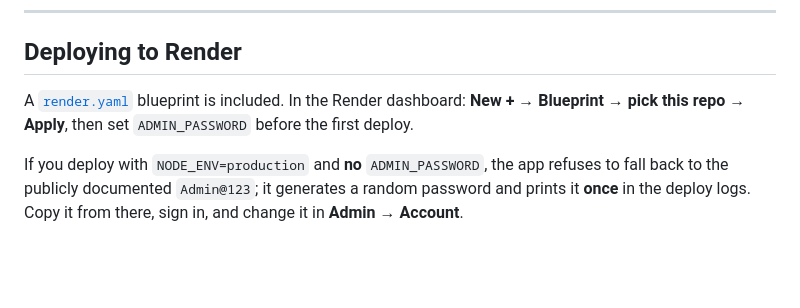
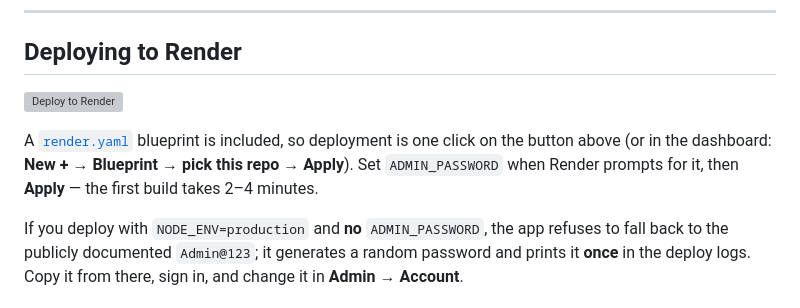
Before and after one commit to Sivapandi369/Personal-Portfolio, a Markdown page: README.md, the part around the change. Rendered like a GitHub page; blank space fills up the shorter version; grey boxes are pictures that could not be loaded.

Commit message:
Add one-click Deploy to Render button
Co-Authored-By: Claude Opus 5 (1M context) <noreply@anthropic.com>

```diff
--- a/README.md
+++ b/README.md
@@ -189,8 +189,11 @@ Leave the SMTP block empty to keep messages in the admin inbox only.
 
 ## Deploying to Render
 
-A [`render.yaml`](render.yaml) blueprint is included. In the Render dashboard:
-**New + → Blueprint → pick this repo → Apply**, then set `ADMIN_PASSWORD` before the first deploy.
+[![Deploy to Render](https://render.com/images/deploy-to-render-button.svg)](https://render.com/deploy?repo=https://github.com/Sivapandi369/portfolio)
+
+A [`render.yaml`](render.yaml) blueprint is included, so deployment is one click on the button above
+(or in the dashboard: **New + → Blueprint → pick this repo → Apply**). Set `ADMIN_PASSWORD` when
+Render prompts for it, then **Apply** — the first build takes 2–4 minutes.
 
 If you deploy with `NODE_ENV=production` and **no** `ADMIN_PASSWORD`, the app refuses to fall back
 to the publicly documented `Admin@123`; it generates a random password and prints it **once** in the
```
